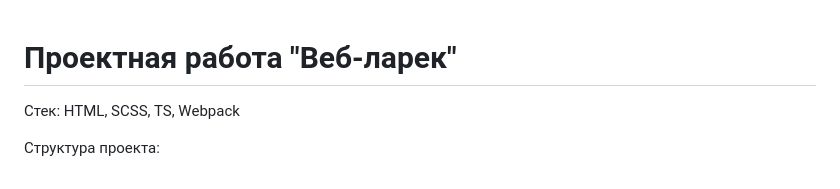
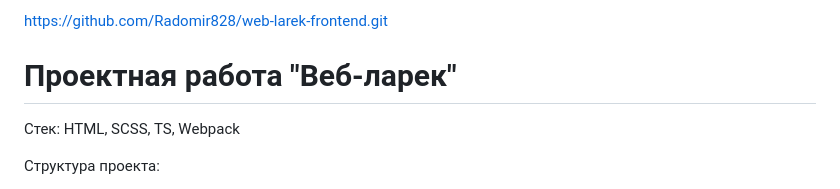
Before and after one commit to Radomir828/web-larek-frontend, a Markdown page: README.md, the part around the change. GitHub-like rendering.

```diff
--- a/README.md
+++ b/README.md
@@ -1,3 +1,5 @@
+https://github.com/Radomir828/web-larek-frontend.git
+
 # Проектная работа "Веб-ларек"
 
 Стек: HTML, SCSS, TS, Webpack
```
